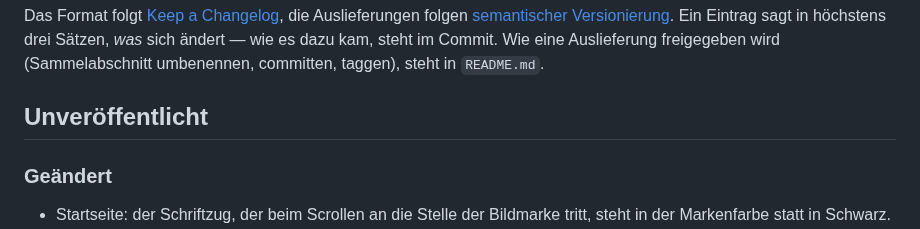
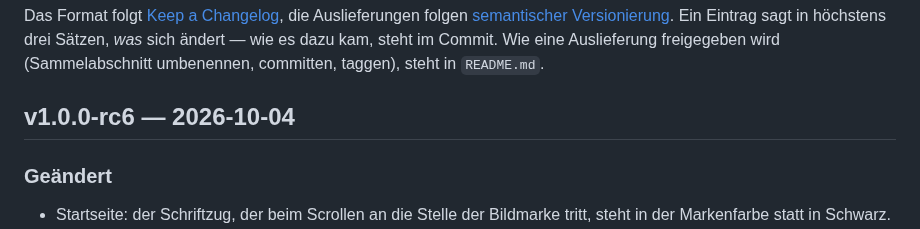
Before and after one commit to hgruber/CantorHub, a Markdown page: CHANGELOG.md, the part around the change. Drawn GitHub-style.

Commit message:
Changelog: der Abschnitt v1.0.0-rc6
Co-Authored-By: Claude Opus 5.5 <noreply@anthropic.com>
Claude-Session: https://claude.ai/code/session_01Bu64vgd4RhZ2fY98iMfKoR

```diff
--- a/CHANGELOG.md
+++ b/CHANGELOG.md
@@ -7,7 +7,7 @@ folgen [semantischer Versionierung](https://semver.org/lang/de/). Ein Eintrag sa
 drei Sätzen, *was* sich ändert — wie es dazu kam, steht im Commit. Wie eine Auslieferung
 freigegeben wird (Sammelabschnitt umbenennen, committen, taggen), steht in `README.md`.
 
-## Unveröffentlicht
+## v1.0.0-rc6 — 2026-10-04
 
 ### Geändert
 
```
